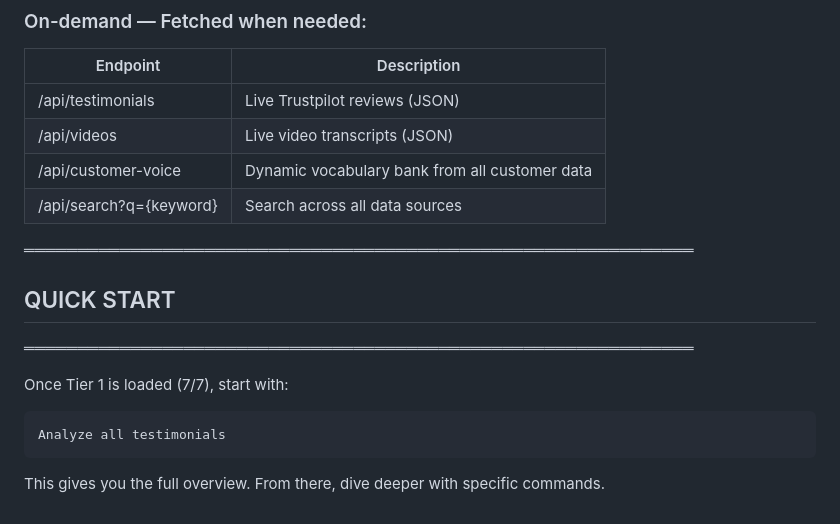
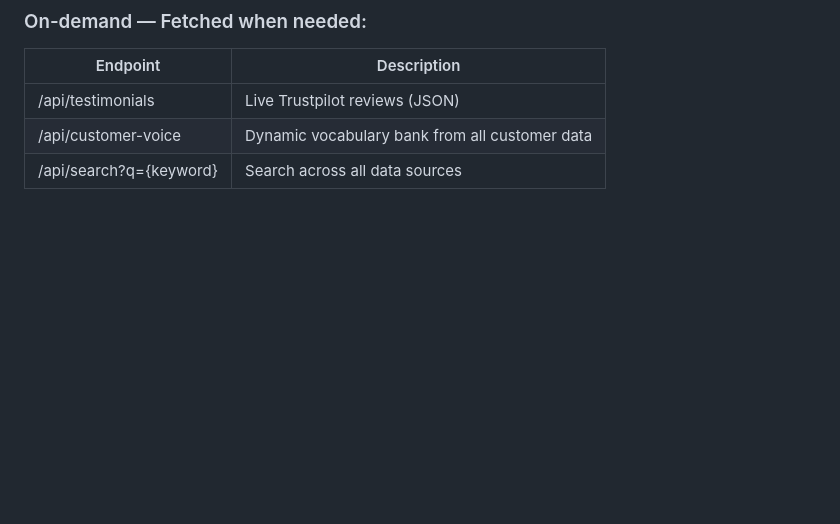
Before and after one commit to Kjeldgaards/adfactory, a Markdown page: docs/KJELDGAARD_TESTIMONIAL_INSTRUCTIONS_v1_EN.md, the part around the change. GitHub-like rendering; blank space fills up the shorter version.

Commit message:
Clean up instructions: remove redundant /api/videos from on-demand, remove old QUICK START

````diff
--- a/docs/KJELDGAARD_TESTIMONIAL_INSTRUCTIONS_v1_EN.md
+++ b/docs/KJELDGAARD_TESTIMONIAL_INSTRUCTIONS_v1_EN.md
@@ -396,18 +396,5 @@ All files are fetched automatically via Railway API at startup. No manual upload
 | Endpoint | Description |
 |----------|-------------|
 | /api/testimonials | Live Trustpilot reviews (JSON) |
-| /api/videos | Live video transcripts (JSON) |
 | /api/customer-voice | Dynamic vocabulary bank from all customer data |
 | /api/search?q={keyword} | Search across all data sources |
-
-═══════════════════════════════════════════════════════════════
-## QUICK START
-═══════════════════════════════════════════════════════════════
-
-Once Tier 1 is loaded (7/7), start with:
-
-```
-Analyze all testimonials
-```
-
-This gives you the full overview. From there, dive deeper with specific commands.
````
